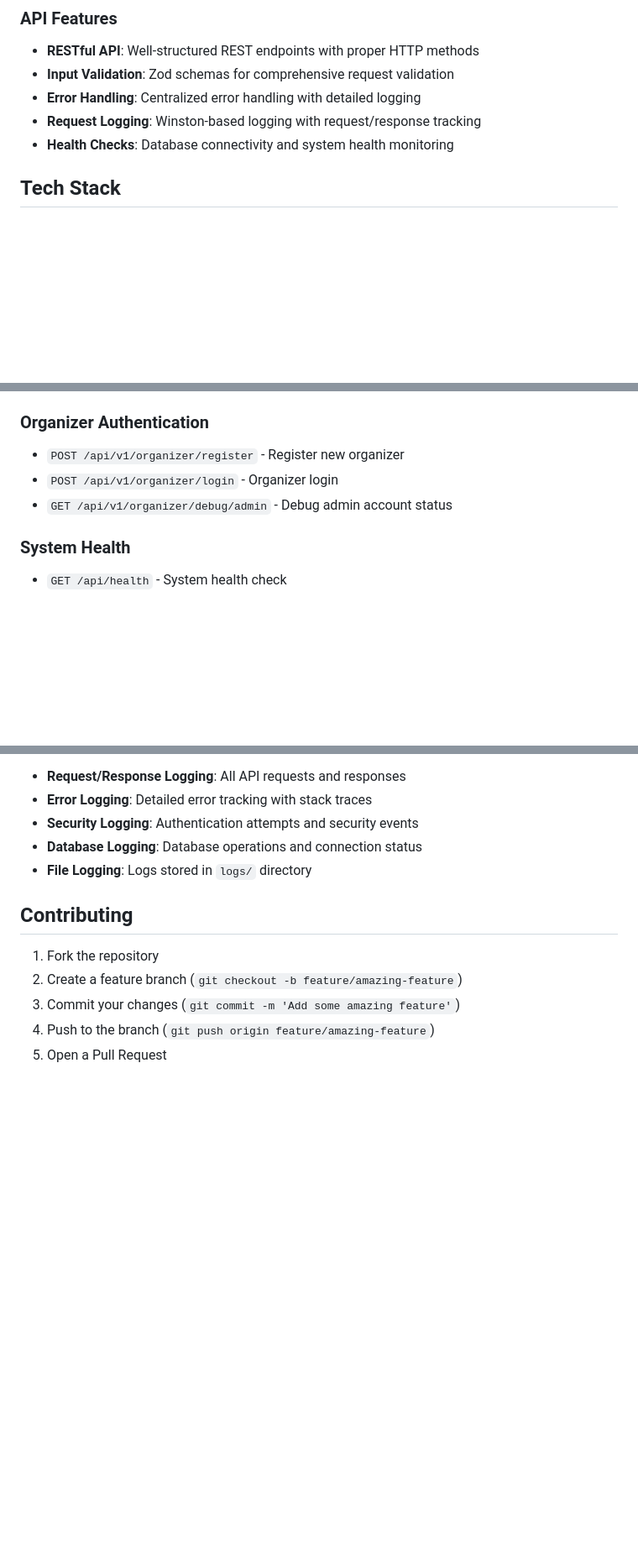
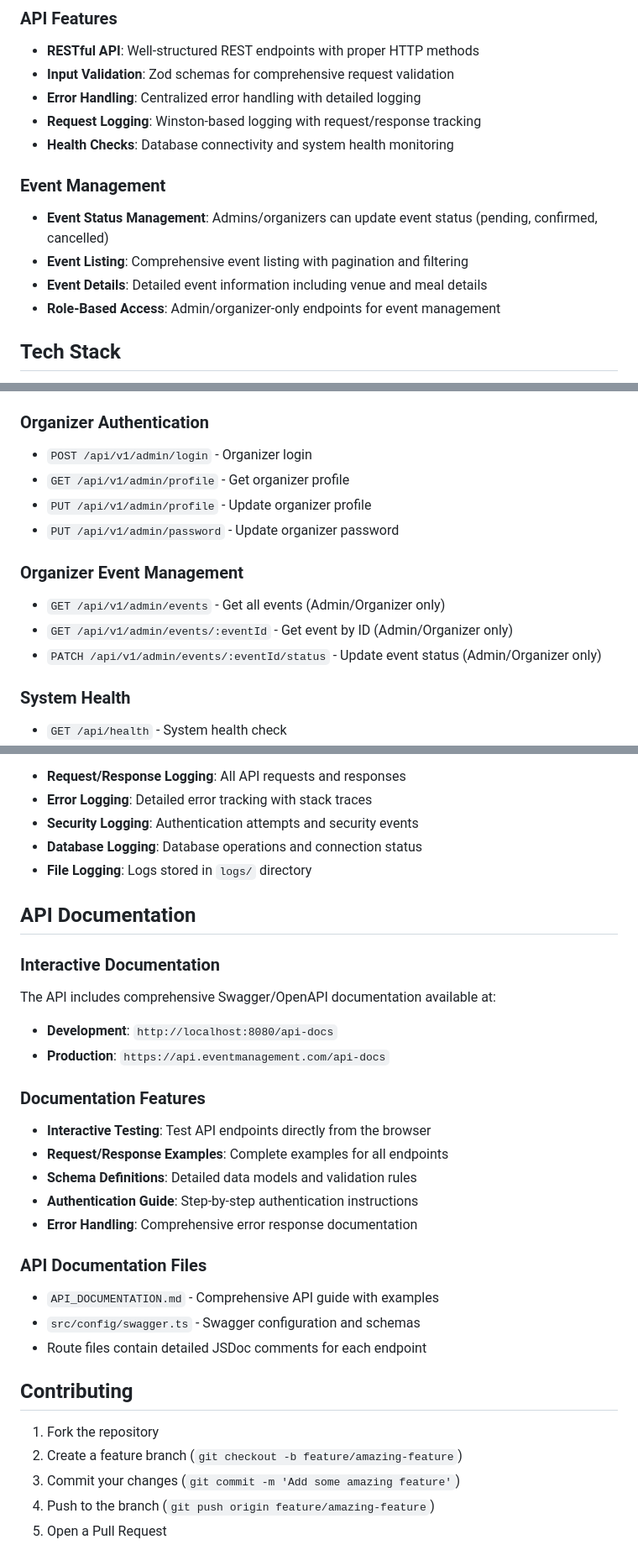
Before and after one commit to Jobayer98/event-management-api, a Markdown page: README.md, 3 parts joined by grey strips. Shown at 84% size. GitHub-like rendering; blank space fills up the shorter version.

```diff
--- a/README.md
+++ b/README.md
@@ -24,6 +24,12 @@ A comprehensive event management system built with Node.js, TypeScript, Express,
 - **Error Handling**: Centralized error handling with detailed logging
 - **Request Logging**: Winston-based logging with request/response tracking
 - **Health Checks**: Database connectivity and system health monitoring
+
+### Event Management
+- **Event Status Management**: Admins/organizers can update event status (pending, confirmed, cancelled)
+- **Event Listing**: Comprehensive event listing with pagination and filtering
+- **Event Details**: Detailed event information including venue and meal details
+- **Role-Based Access**: Admin/organizer-only endpoints for event management
 
 ## Tech Stack
 
@@ -57,9 +63,15 @@ A comprehensive event management system built with Node.js, TypeScript, Express,
 - `PUT /api/v1/auth/reset` - Confirm password reset
 
 ### Organizer Authentication
-- `POST /api/v1/organizer/register` - Register new organizer
-- `POST /api/v1/organizer/login` - Organizer login
-- `GET /api/v1/organizer/debug/admin` - Debug admin account status
+- `POST /api/v1/admin/login` - Organizer login
+- `GET /api/v1/admin/profile` - Get organizer profile
+- `PUT /api/v1/admin/profile` - Update organizer profile
+- `PUT /api/v1/admin/password` - Update organizer password
+
+### Organizer Event Management
+- `GET /api/v1/admin/events` - Get all events (Admin/Organizer only)
+- `GET /api/v1/admin/events/:eventId` - Get event by ID (Admin/Organizer only)
+- `PATCH /api/v1/admin/events/:eventId/status` - Update event status (Admin/Organizer only)
 
 ### System Health
 - `GET /api/health` - System health check
@@ -193,6 +265,25 @@ The application uses Winston for comprehensive logging:
 - **Database Logging**: Database operations and connection status
 - **File Logging**: Logs stored in `logs/` directory
 
+## API Documentation
+
+### Interactive Documentation
+The API includes comprehensive Swagger/OpenAPI documentation available at:
+- **Development**: `http://localhost:8080/api-docs`
+- **Production**: `https://api.eventmanagement.com/api-docs`
+
+### Documentation Features
+- **Interactive Testing**: Test API endpoints directly from the browser
+- **Request/Response Examples**: Complete examples for all endpoints
+- **Schema Definitions**: Detailed data models and validation rules
+- **Authentication Guide**: Step-by-step authentication instructions
+- **Error Handling**: Comprehensive error response documentation
+
+### API Documentation Files
+- `API_DOCUMENTATION.md` - Comprehensive API guide with examples
+- `src/config/swagger.ts` - Swagger configuration and schemas
+- Route files contain detailed JSDoc comments for each endpoint
+
 ## Contributing
 
 1. Fork the repository
```
Also changed, not shown: other parts of README.md (+60 -0 lines).
